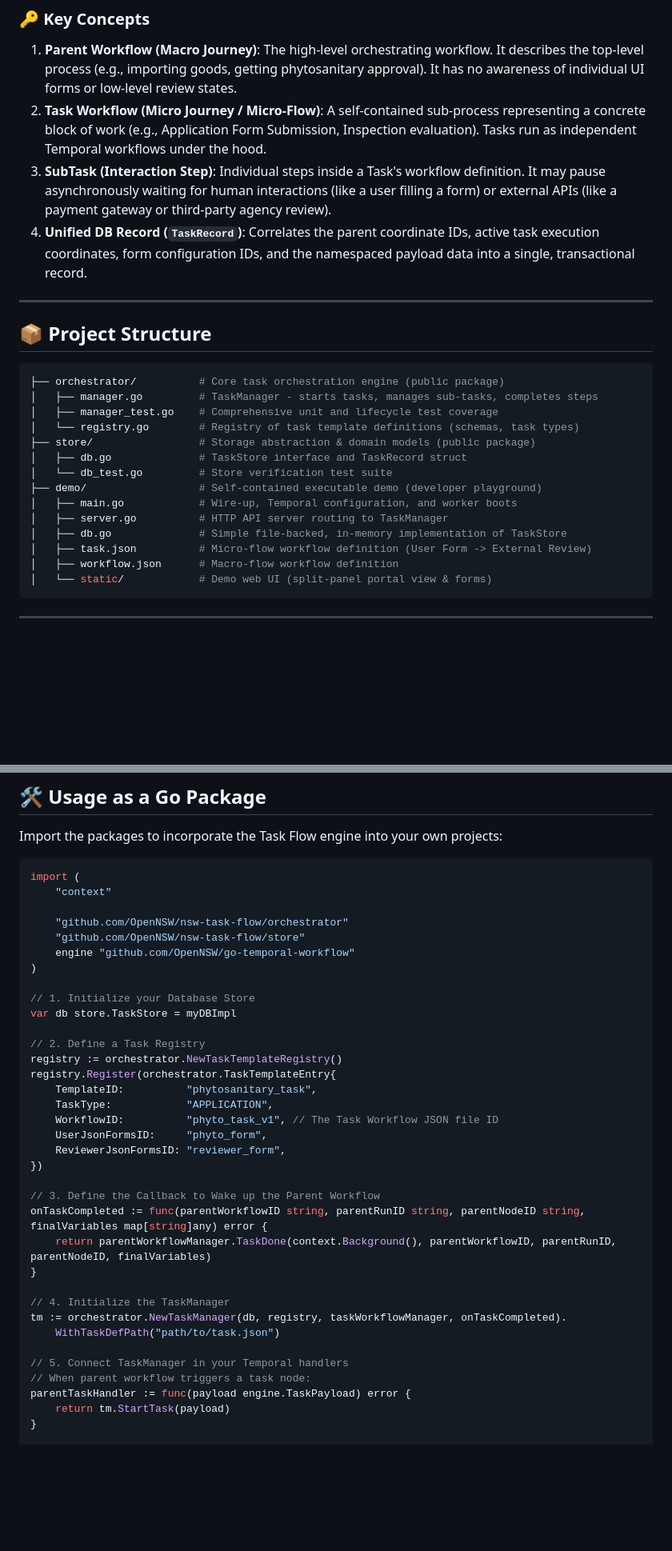
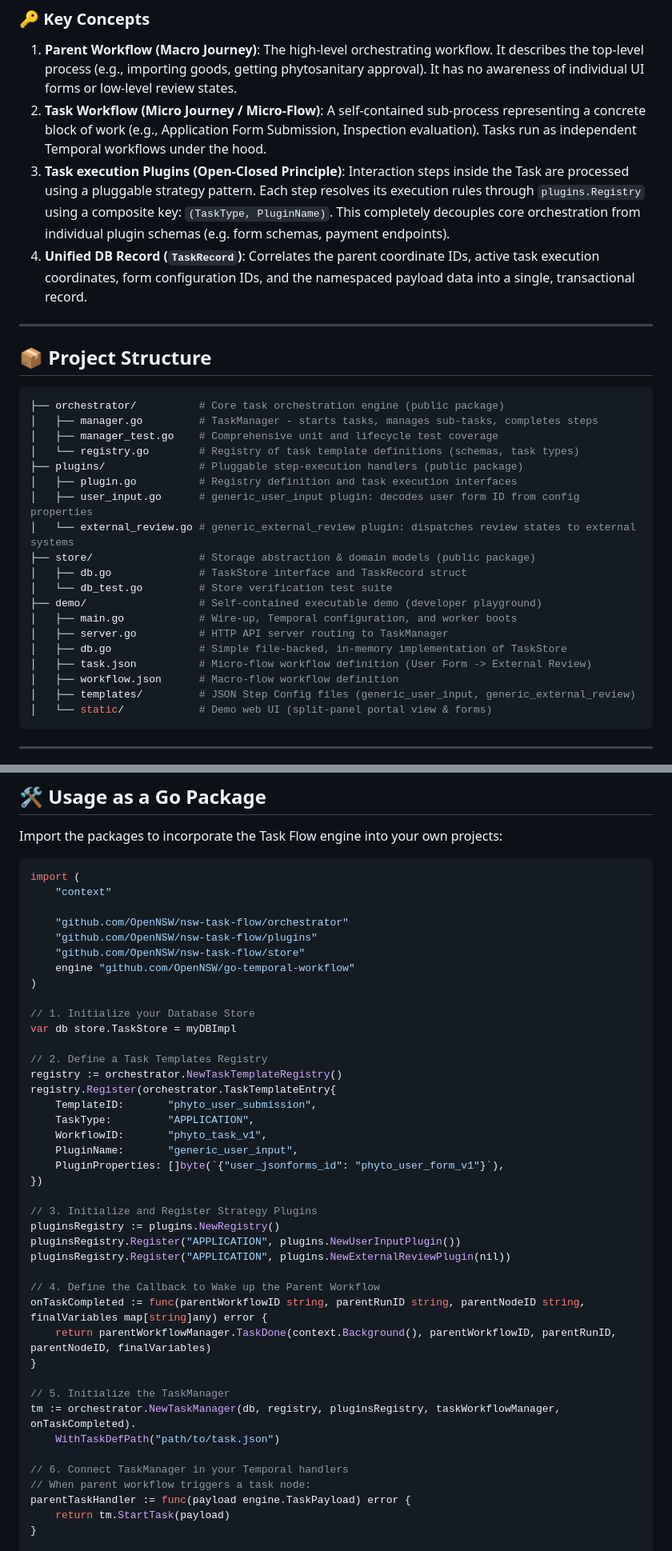
Before and after one commit to OpenNSW/nsw-task-flow, a Markdown page: README.md, 2 parts joined by grey strips. Shown at 80% size. GitHub-like rendering; blank space fills up the shorter version.

````diff
--- a/README.md
+++ b/README.md
@@ -40,8 +40,8 @@ The engine is built on a clean, decoupled hierarchy to completely separate high-
    The high-level orchestrating workflow. It describes the top-level process (e.g., importing goods, getting phytosanitary approval). It has no awareness of individual UI forms or low-level review states.
 2. **Task Workflow (Micro Journey / Micro-Flow)**:
    A self-contained sub-process representing a concrete block of work (e.g., Application Form Submission, Inspection evaluation). Tasks run as independent Temporal workflows under the hood.
-3. **SubTask (Interaction Step)**:
-   Individual steps inside a Task's workflow definition. It may pause asynchronously waiting for human interactions (like a user filling a form) or external APIs (like a payment gateway or third-party agency review).
+3. **Task execution Plugins (Open-Closed Principle)**:
+   Interaction steps inside the Task are processed using a pluggable strategy pattern. Each step resolves its execution rules through `plugins.Registry` using a composite key: `(TaskType, PluginName)`. This completely decouples core orchestration from individual plugin schemas (e.g. form schemas, payment endpoints).
 4. **Unified DB Record (`TaskRecord`)**:
    Correlates the parent coordinate IDs, active task execution coordinates, form configuration IDs, and the namespaced payload data into a single, transactional record.
 
@@ -54,6 +54,10 @@ The engine is built on a clean, decoupled hierarchy to completely separate high-
 │   ├── manager.go         # TaskManager - starts tasks, manages sub-tasks, completes steps
 │   ├── manager_test.go    # Comprehensive unit and lifecycle test coverage
 │   └── registry.go        # Registry of task template definitions (schemas, task types)
+├── plugins/               # Pluggable step-execution handlers (public package)
+│   ├── plugin.go          # Registry definition and task execution interfaces
+│   ├── user_input.go      # generic_user_input plugin: decodes user form ID from config properties
+│   └── external_review.go # generic_external_review plugin: dispatches review states to external systems
 ├── store/                 # Storage abstraction & domain models (public package)
 │   ├── db.go              # TaskStore interface and TaskRecord struct
 │   └── db_test.go         # Store verification test suite
@@ -63,6 +67,7 @@ The engine is built on a clean, decoupled hierarchy to completely separate high-
 │   ├── db.go              # Simple file-backed, in-memory implementation of TaskStore
 │   ├── task.json          # Micro-flow workflow definition (User Form -> External Review)
 │   ├── workflow.json      # Macro-flow workflow definition
+│   ├── templates/         # JSON Step Config files (generic_user_input, generic_external_review)
 │   └── static/            # Demo web UI (split-panel portal view & forms)
 ```
 
@@ -109,6 +118,7 @@ import (
 	"context"
 
 	"github.com/OpenNSW/nsw-task-flow/orchestrator"
+	"github.com/OpenNSW/nsw-task-flow/plugins"
 	"github.com/OpenNSW/nsw-task-flow/store"
 	engine "github.com/OpenNSW/go-temporal-workflow"
 )
@@ -116,26 +126,31 @@ import (
 // 1. Initialize your Database Store
 var db store.TaskStore = myDBImpl
 
-// 2. Define a Task Registry
+// 2. Define a Task Templates Registry
 registry := orchestrator.NewTaskTemplateRegistry()
 registry.Register(orchestrator.TaskTemplateEntry{
-	TemplateID:          "phytosanitary_task",
-	TaskType:            "APPLICATION",
-	WorkflowID:          "phyto_task_v1", // The Task Workflow JSON file ID
-	UserJsonFormsID:     "phyto_form",
-	ReviewerJsonFormsID: "reviewer_form",
+	TemplateID:       "phyto_user_submission",
+	TaskType:         "APPLICATION",
+	WorkflowID:       "phyto_task_v1",
+	PluginName:       "generic_user_input",
+	PluginProperties: []byte(`{"user_jsonforms_id": "phyto_user_form_v1"}`),
 })
 
-// 3. Define the Callback to Wake up the Parent Workflow
+// 3. Initialize and Register Strategy Plugins
+pluginsRegistry := plugins.NewRegistry()
+pluginsRegistry.Register("APPLICATION", plugins.NewUserInputPlugin())
+pluginsRegistry.Register("APPLICATION", plugins.NewExternalReviewPlugin(nil))
+
+// 4. Define the Callback to Wake up the Parent Workflow
 onTaskCompleted := func(parentWorkflowID string, parentRunID string, parentNodeID string, finalVariables map[string]any) error {
 	return parentWorkflowManager.TaskDone(context.Background(), parentWorkflowID, parentRunID, parentNodeID, finalVariables)
 }
 
-// 4. Initialize the TaskManager
-tm := orchestrator.NewTaskManager(db, registry, taskWorkflowManager, onTaskCompleted).
+// 5. Initialize the TaskManager
+tm := orchestrator.NewTaskManager(db, registry, pluginsRegistry, taskWorkflowManager, onTaskCompleted).
 	WithTaskDefPath("path/to/task.json")
 
-// 5. Connect TaskManager in your Temporal handlers
+// 6. Connect TaskManager in your Temporal handlers
 // When parent workflow triggers a task node:
 parentTaskHandler := func(payload engine.TaskPayload) error {
 	return tm.StartTask(payload)
````
Also changed, not shown: other parts of README.md (+8 -4 lines).
